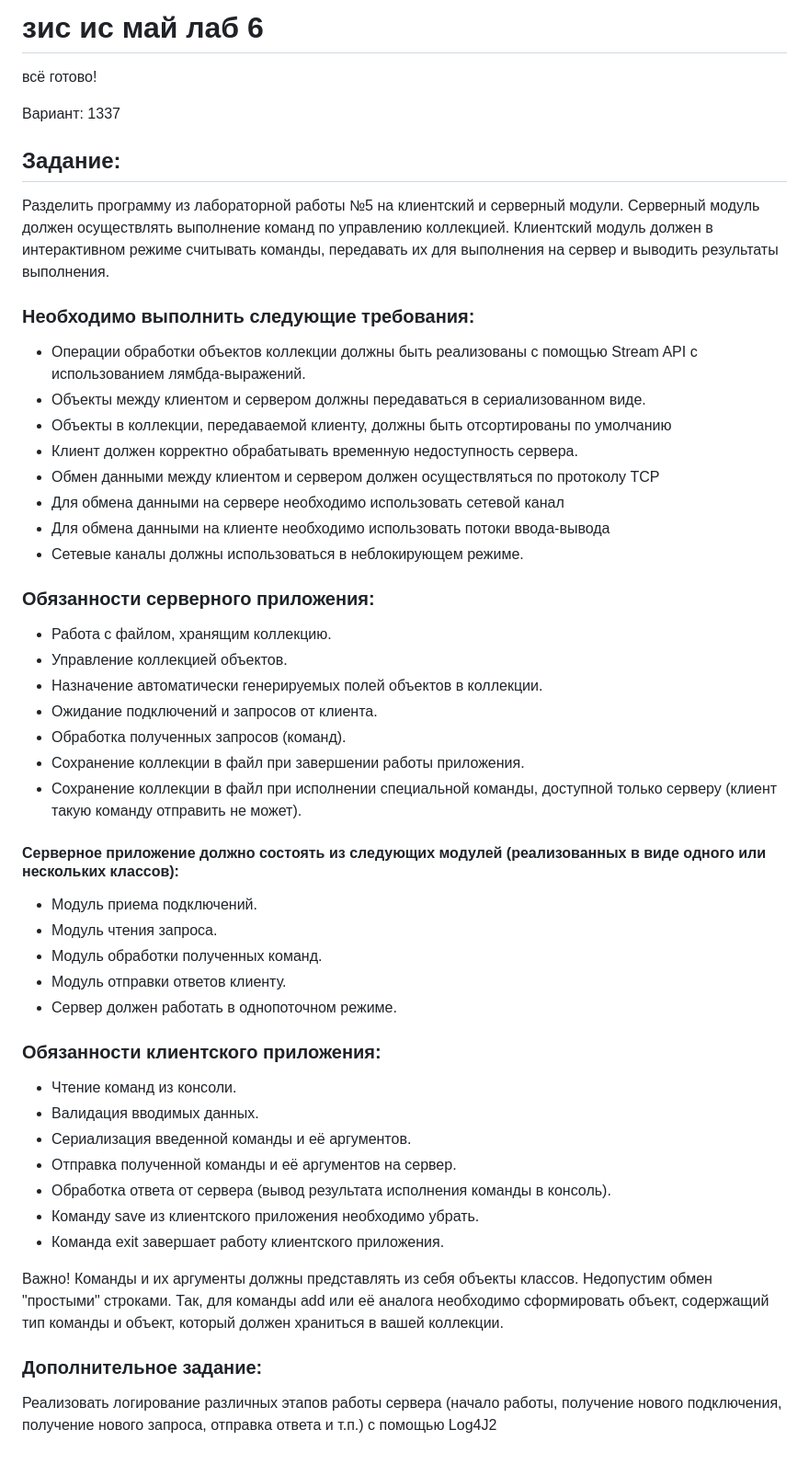
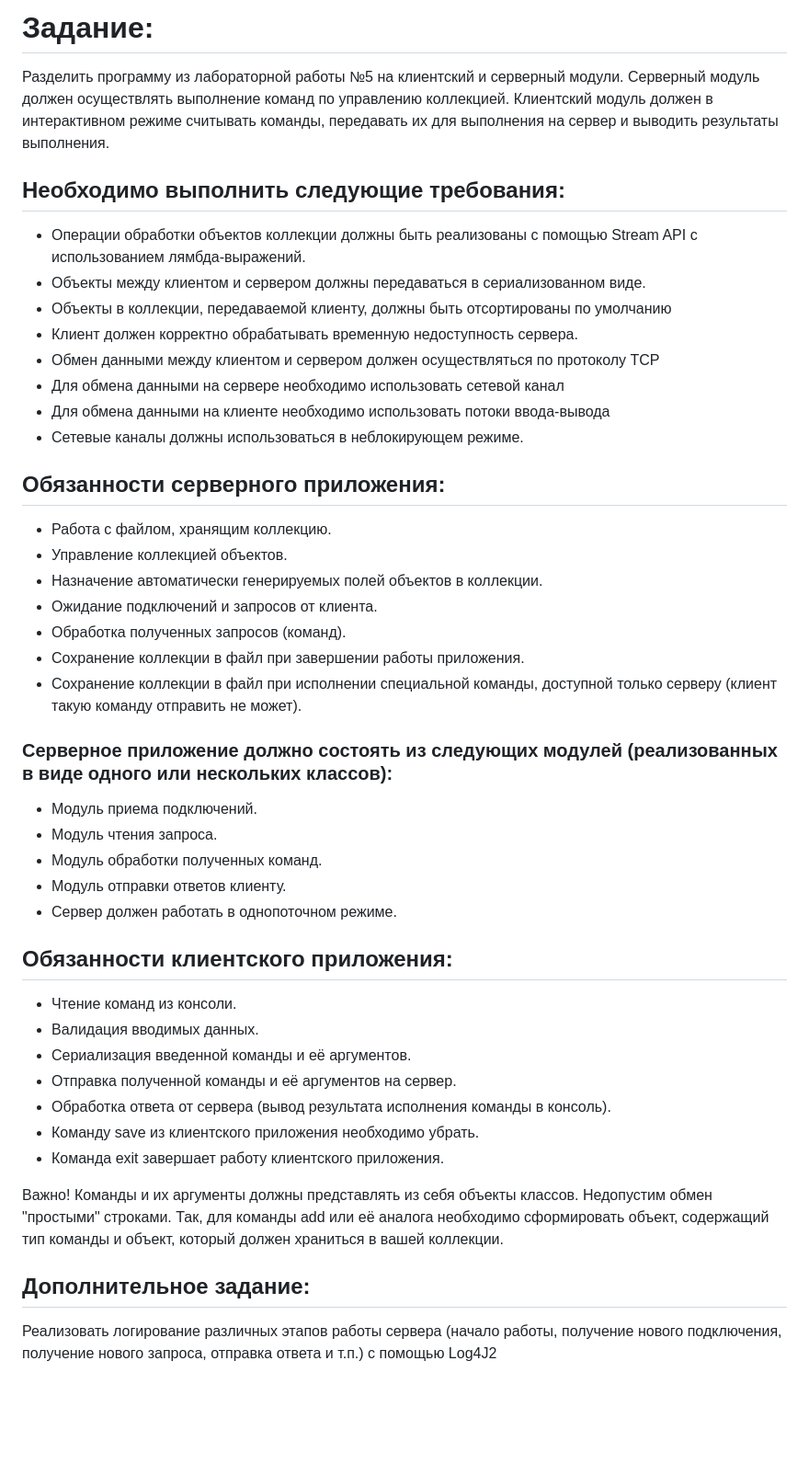
Before and after one commit to egorikdo/ITMO-University, a Markdown page: Programming/lab6/README.md, the part around the change. Shown: that part at 92% size. Drawn GitHub-style; blank space fills up the shorter version.

```diff
--- a/Programming/lab6/README.md
+++ b/Programming/lab6/README.md
@@ -1,10 +1,6 @@
-# зис ис май лаб 6
-всё готово!
-
-Вариант: 1337
-## Задание:
+# Задание:
 Разделить программу из лабораторной работы №5 на клиентский и серверный модули. Серверный модуль должен осуществлять выполнение команд по управлению коллекцией. Клиентский модуль должен в интерактивном режиме считывать команды, передавать их для выполнения на сервер и выводить результаты выполнения.
-### Необходимо выполнить следующие требования:
+## Необходимо выполнить следующие требования:
   * Операции обработки объектов коллекции должны быть реализованы с помощью Stream API с использованием лямбда-выражений.
   * Объекты между клиентом и сервером должны передаваться в сериализованном виде.
   * Объекты в коллекции, передаваемой клиенту, должны быть отсортированы по умолчанию
@@ -13,7 +9,7 @@
   * Для обмена данными на сервере необходимо использовать сетевой канал
   * Для обмена данными на клиенте необходимо использовать потоки ввода-вывода
   * Сетевые каналы должны использоваться в неблокирующем режиме.
-### Обязанности серверного приложения:
+## Обязанности серверного приложения:
   * Работа с файлом, хранящим коллекцию.
   * Управление коллекцией объектов.
   * Назначение автоматически генерируемых полей объектов в коллекции.
@@ -21,13 +17,13 @@
   * Обработка полученных запросов (команд).
   * Сохранение коллекции в файл при завершении работы приложения.
   * Сохранение коллекции в файл при исполнении специальной команды, доступной только серверу (клиент такую команду отправить не может).
-  #### Серверное приложение должно состоять из следующих модулей (реализованных в виде одного или нескольких классов):
+  ### Серверное приложение должно состоять из следующих модулей (реализованных в виде одного или нескольких классов):
   * Модуль приема подключений.
   * Модуль чтения запроса.
   * Модуль обработки полученных команд.
   * Модуль отправки ответов клиенту.
   * Сервер должен работать в однопоточном режиме.
-### Обязанности клиентского приложения:
+## Обязанности клиентского приложения:
 * Чтение команд из консоли.
 * Валидация вводимых данных.
 * Сериализация введенной команды и её аргументов.
@@ -37,5 +33,5 @@
 * Команда exit завершает работу клиентского приложения.
 
 Важно! Команды и их аргументы должны представлять из себя объекты классов. Недопустим обмен "простыми" строками. Так, для команды add или её аналога необходимо сформировать объект, содержащий тип команды и объект, который должен храниться в вашей коллекции.
-### Дополнительное задание:
+## Дополнительное задание:
 Реализовать логирование различных этапов работы сервера (начало работы, получение нового подключения, получение нового запроса, отправка ответа и т.п.) с помощью Log4J2
```
